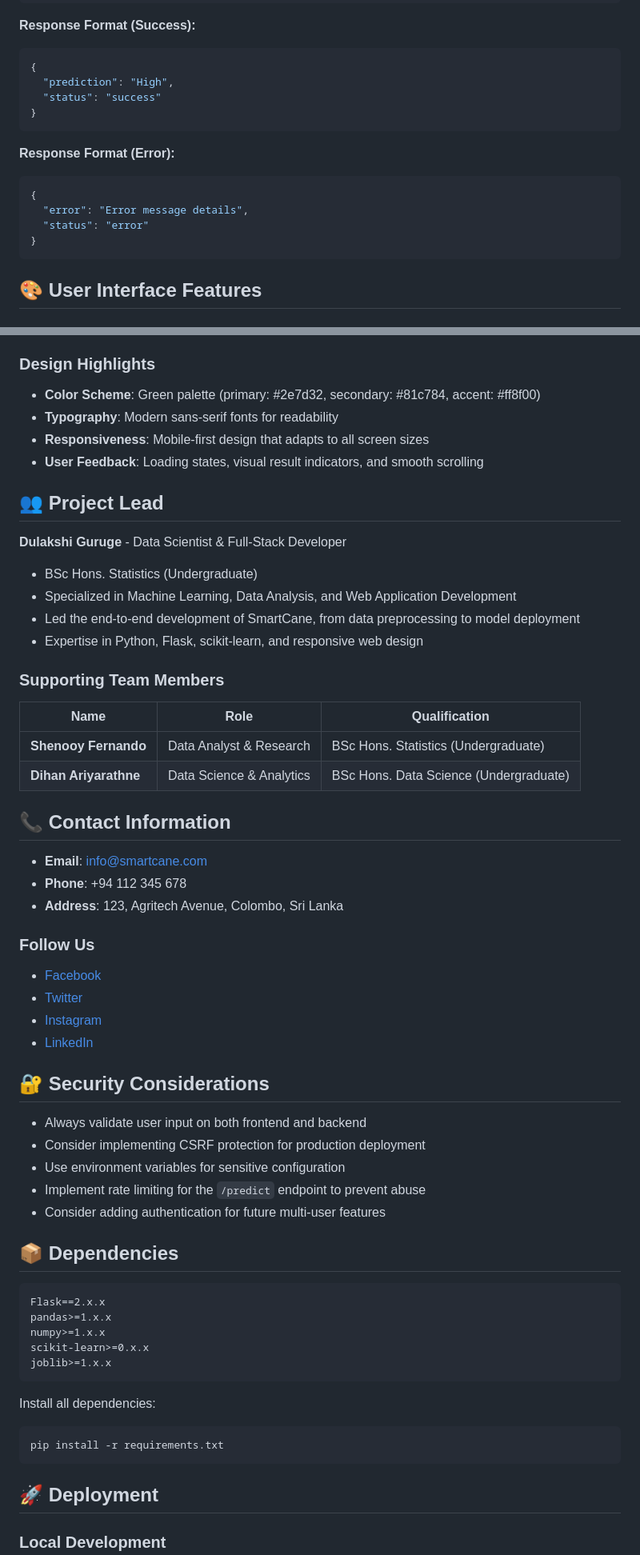
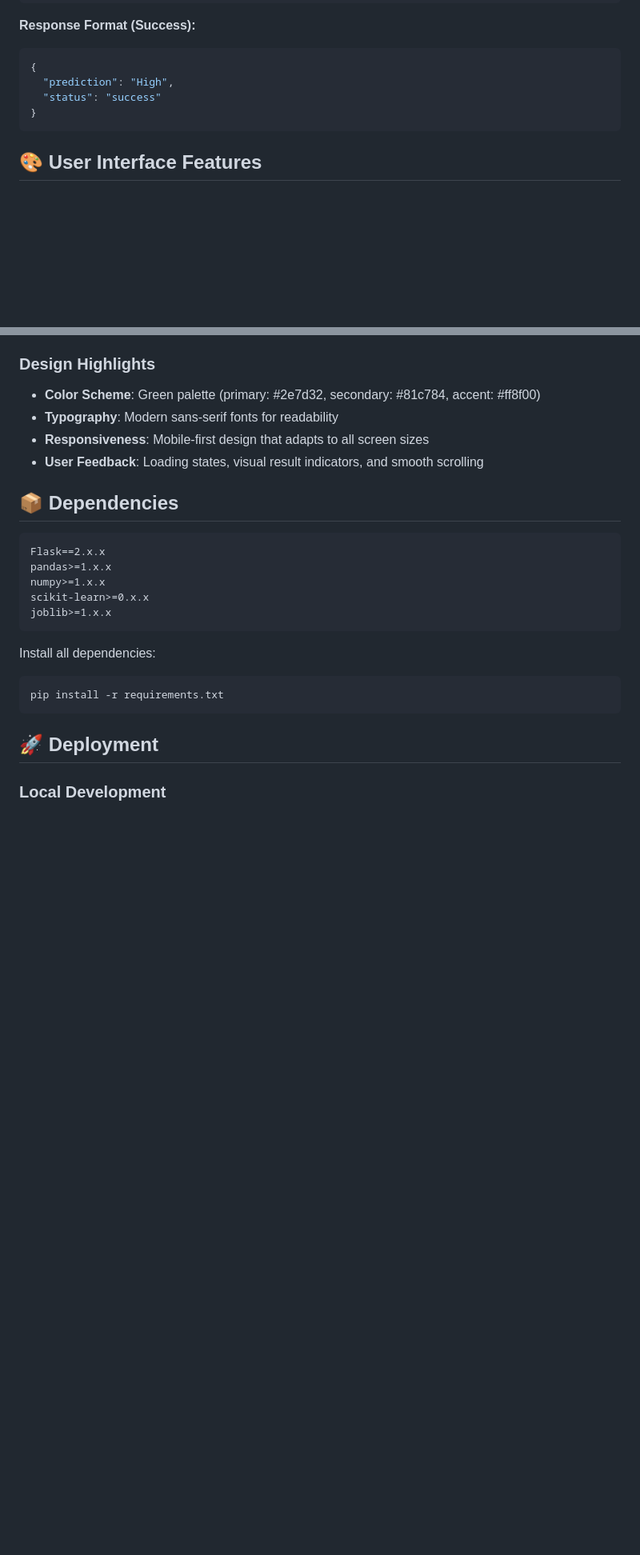
Before and after one commit to DulakshiGuruge2001/smartcane-webapp, a Markdown page: README.md, 2 parts joined by grey strips. Shown at 80% size. GitHub-like rendering; blank space fills up the shorter version.

````diff
--- a/README.md
+++ b/README.md
@@ -168,14 +164,6 @@ The web interface includes:
 }
 ```
 
-**Response Format (Error):**
-```json
-{
-  "error": "Error message details",
-  "status": "error"
-}
-```
-
 ## 🎨 User Interface Features
 
 ### Navigation
@@ -189,40 +177,6 @@ The web interface includes:
 - **Typography**: Modern sans-serif fonts for readability
 - **Responsiveness**: Mobile-first design that adapts to all screen sizes
 - **User Feedback**: Loading states, visual result indicators, and smooth scrolling
-
-## 👥 Project Lead
-
-**Dulakshi Guruge** - Data Scientist & Full-Stack Developer
-- BSc Hons. Statistics (Undergraduate)
-- Specialized in Machine Learning, Data Analysis, and Web Application Development
-- Led the end-to-end development of SmartCane, from data preprocessing to model deployment
-- Expertise in Python, Flask, scikit-learn, and responsive web design
-
-### Supporting Team Members
-| Name | Role | Qualification |
-|------|------|---------------|
-| **Shenooy Fernando** | Data Analyst & Research | BSc Hons. Statistics (Undergraduate) |
-| **Dihan Ariyarathne** | Data Science & Analytics | BSc Hons. Data Science (Undergraduate) |
-
-## 📞 Contact Information
-
-- **Email**: info@smartcane.com
-- **Phone**: +94 112 345 678
-- **Address**: 123, Agritech Avenue, Colombo, Sri Lanka
-
-### Follow Us
-- [Facebook](https://facebook.com/smartcane)
-- [Twitter](https://twitter.com/smartcane)
-- [Instagram](https://instagram.com/smartcane)
-- [LinkedIn](https://linkedin.com/company/smartcane)
-
-## 🔐 Security Considerations
-
-- Always validate user input on both frontend and backend
-- Consider implementing CSRF protection for production deployment
-- Use environment variables for sensitive configuration
-- Implement rate limiting for the `/predict` endpoint to prevent abuse
-- Consider adding authentication for future multi-user features
 
 ## 📦 Dependencies
 
````
Also changed, not shown: other parts of README.md (+0 -32 lines).
